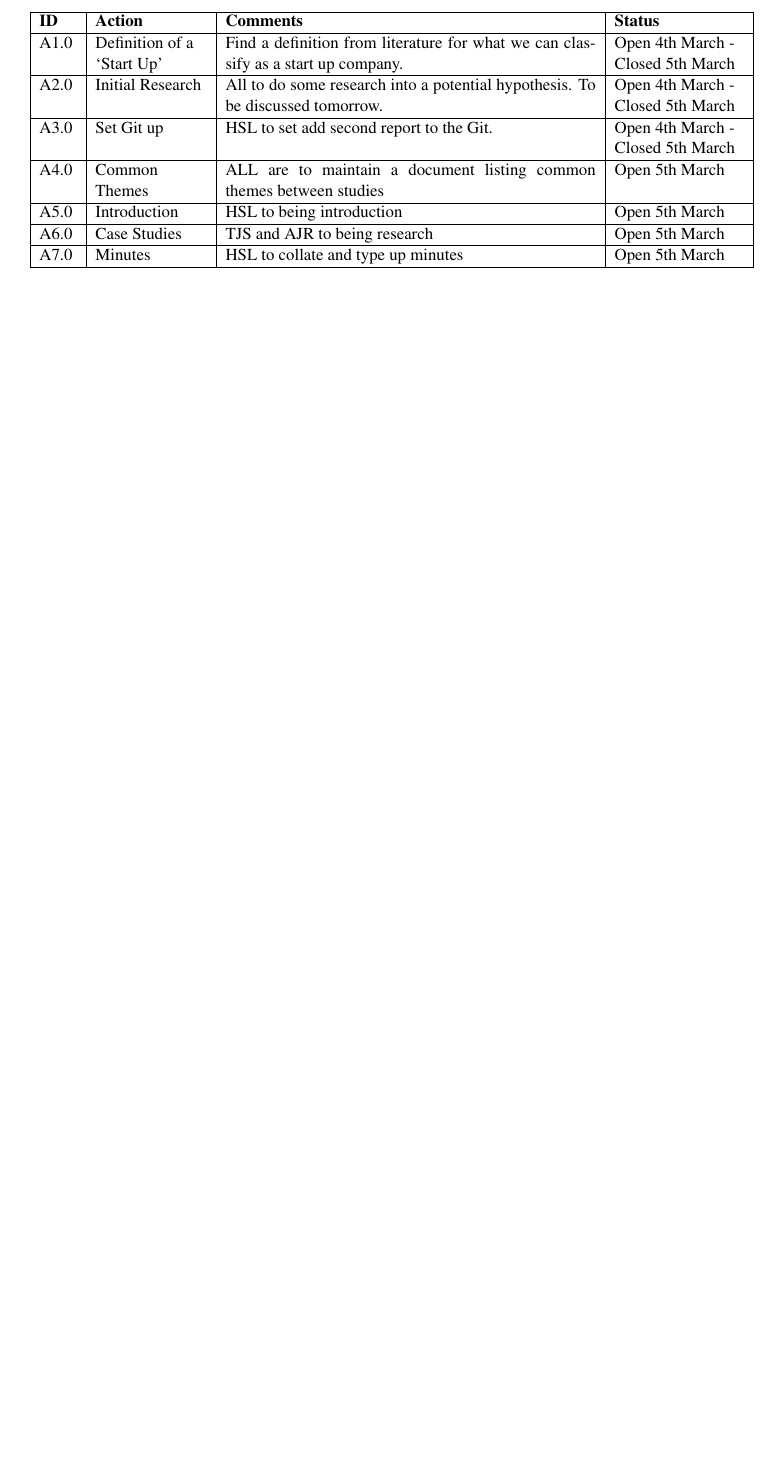
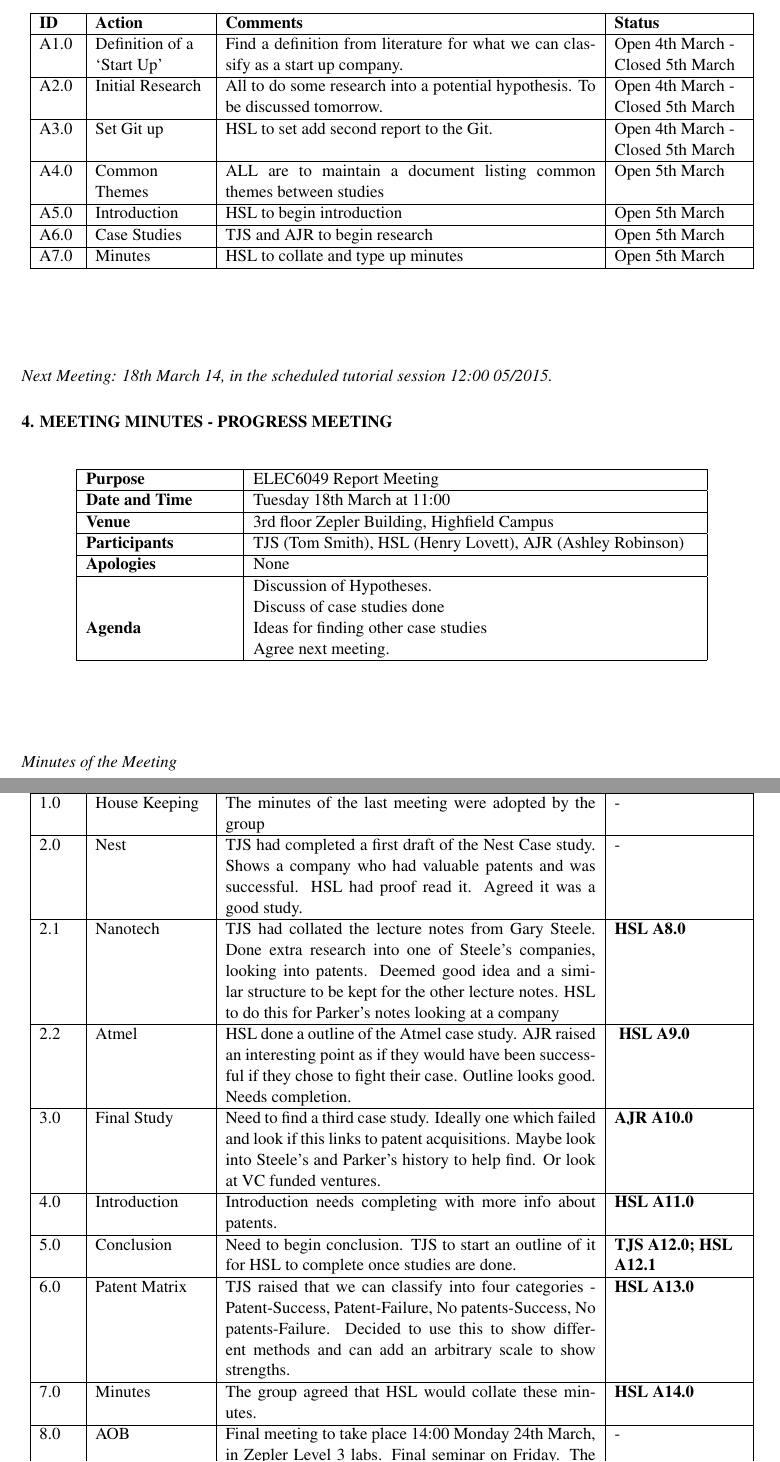
Before and after one commit to TheSmiff/ELEC6049, a LaTeX document (Report2/Report.tex, which reads Report2/Appendix_Minutes.tex): part of page 15 of 19 before the commit and two parts of pages 15 and 16 of 20 after it, the two joined at a grey line, cut so that both start at the same text, the shorter picture padded with empty space. Compiled offline with pdfLaTeX.

Commit message:
Updtaed meeting minutes

```diff
--- a/Report2/Appendix_Minutes.tex
+++ b/Report2/Appendix_Minutes.tex
@@ -108,9 +108,47 @@ A1.0	&	Definition of a `Start Up'	&	Find a definition from literature for what w
 A2.0	&	Initial Research	&	All to do some research into a potential hypothesis. To be discussed tomorrow.	&	Open 4th March - Closed 5th March\\ \hline
 A3.0	&	Set Git up	&	HSL to set add second report to the Git.	&	Open 4th March	- Closed 5th March\\ \hline
 A4.0	&	Common Themes	&	ALL are to maintain a document listing common themes between studies & Open 5th March \\ \hline
-A5.0	&	Introduction	&	HSL to being introduction	&	Open 5th March \\ \hline
-A6.0	&	Case Studies	&	TJS and AJR to being research & Open 5th March \\ \hline
+A5.0	&	Introduction	&	HSL to begin introduction	&	Open 5th March \\ \hline
+A6.0	&	Case Studies	&	TJS and AJR to begin research & Open 5th March \\ \hline
 A7.0	&	Minutes		& 	HSL to collate and type up minutes & Open 5th March \\ \hline
 \end{longtable}
 \end{center}
 
+\subsect{Next Meeting: 18th March 14, in the scheduled tutorial session 12:00 05/2015.}
+
+
+
+\phantomsection
+\addcontentsline{toc}{section}{Appendix 4 - Minutes from Progress Meeting}
+\sect{4. Meeting Minutes - Progress Meeting}
+\begin{center}
+\begin{longtable}{| m{0.2\textwidth} | m{0.6\textwidth} |} \hline
+\textbf{Purpose} & ELEC6049 Report Meeting \\ \hline
+\textbf{Date and Time} & Tuesday 18th March at 11:00 \\ \hline
+\textbf{Venue} & 3rd floor Zepler Building, Highfield Campus \\ \hline
+\textbf{Participants} & TJS (Tom Smith), HSL (Henry Lovett), AJR (Ashley Robinson)\\ \hline
+\textbf{Apologies} & None \\ \hline
+\multirow{5}{*}{\textbf{Agenda}} & Discussion of Hypotheses. \\
+ & Discuss of case studies done \\
+ & Ideas for finding other case studies \\
+ & Agree next meeting. \\ \hline
+\end{longtable}
+\end{center}
+
+\subsect{Minutes of the Meeting}
+\begin{center}
+\begin{longtable}{| p{0.05\textwidth} |>{\raggedright\arraybackslash}p{0.15\textwidth} | p{0.5\textwidth} |>{\raggedright\arraybackslash}p{0.175\textwidth}|} \hline
+\textbf{ID} & \textbf{Subject} & \textbf{Notes and Discussion} & \textbf{Action} \\ \hline
+\endhead
+1.0	&	House Keeping	&	The minutes of the last meeting were adopted by the group								&	- \\ \hline
+2.0	&	Nest		&	TJS had completed a first draft of the Nest Case study. Shows a company who had valuable patents and was successful. HSL had proof read it. Agreed it was a good study.	&	- \\ \hline
+2.1	&	Nanotech	&	TJS had collated the lecture notes from Gary Steele. Done extra research into one of Steele's companies, looking into patents. Deemed good idea and a similar structure to be kept for the other lecture notes.	HSL to do this for Parker's notes looking at a company	&	\textbf{HSL A8.0} \\ \hline
+2.2	&	Atmel		&	HSL done a outline of the Atmel case study. AJR raised an interesting point as if they would have been successful if they chose to fight their case. Outline looks good. Needs completion. &	\textbf{ HSL A9.0} \\ \hline
+3.0	&	Final Study	&	Need to find a third case study. Ideally one which failed and look if this links to patent acquisitions. Maybe look into Steele's and Parker's history to help find. Or look at VC funded ventures.  &	\textbf{AJR A10.0} \\ \hline
+4.0	&	Introduction 	&	Introduction needs completing with more info about patents.						&	\textbf{HSL A11.0 } \\ \hline
+5.0	&	Conclusion   	&	Need to begin conclusion. TJS to start an outline of it for HSL to complete once studies are done.	&	\textbf{TJS A12.0; HSL A12.1} \\ \hline
+6.0	&	Patent Matrix	&	TJS raised that we can classify into four categories - Patent-Success, Patent-Failure, No patents-Success, No patents-Failure. Decided to use this to show different methods and can add an arbitrary scale to show strengths.			& \textbf{HSL A13.0} \\ \hline
+7.0	&	Minutes		&	The group agreed that HSL would collate these minutes.			& \textbf{HSL A14.0} \\ \hline
+8.0	&	AOB		&	Final meeting to take place 14:00 Monday 24th March, in Zepler Level 3 labs. Final seminar on Friday. The meeting was closed. & - \\ \hline
+
+\end{longtable}
@@ -117 +176,4 @@ A7.0	&	Minutes		& 	HSL to collate and type up minutes & Open 5th March \\ \hline
+\end{longtable}
+\end{center}
+
 \subsect{Next Meeting: 18th Feb 14, in the scheduled tutorial session 12:00 05/2015.}
```
Also changed, not shown: Report2/Appendix_Minutes.tex (23 more changed lines).
